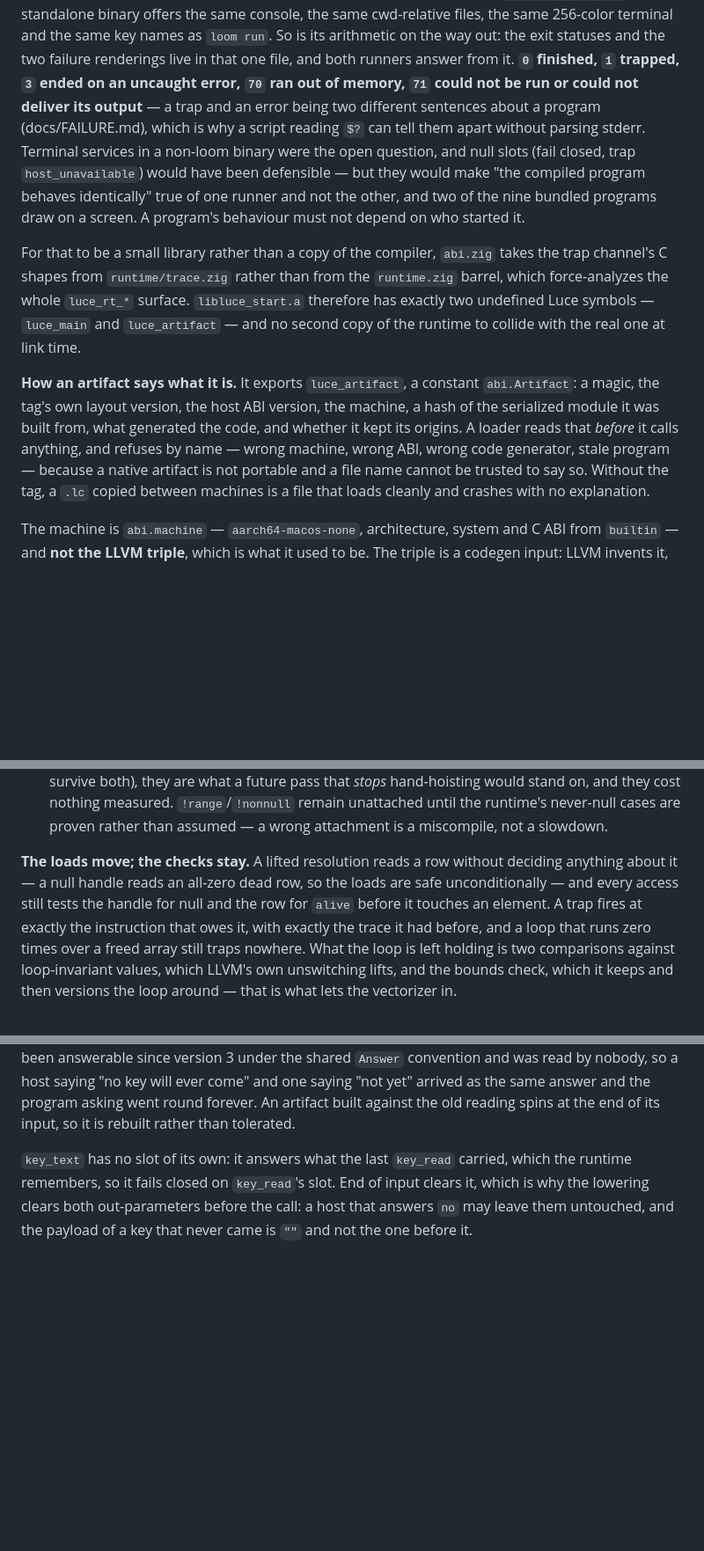
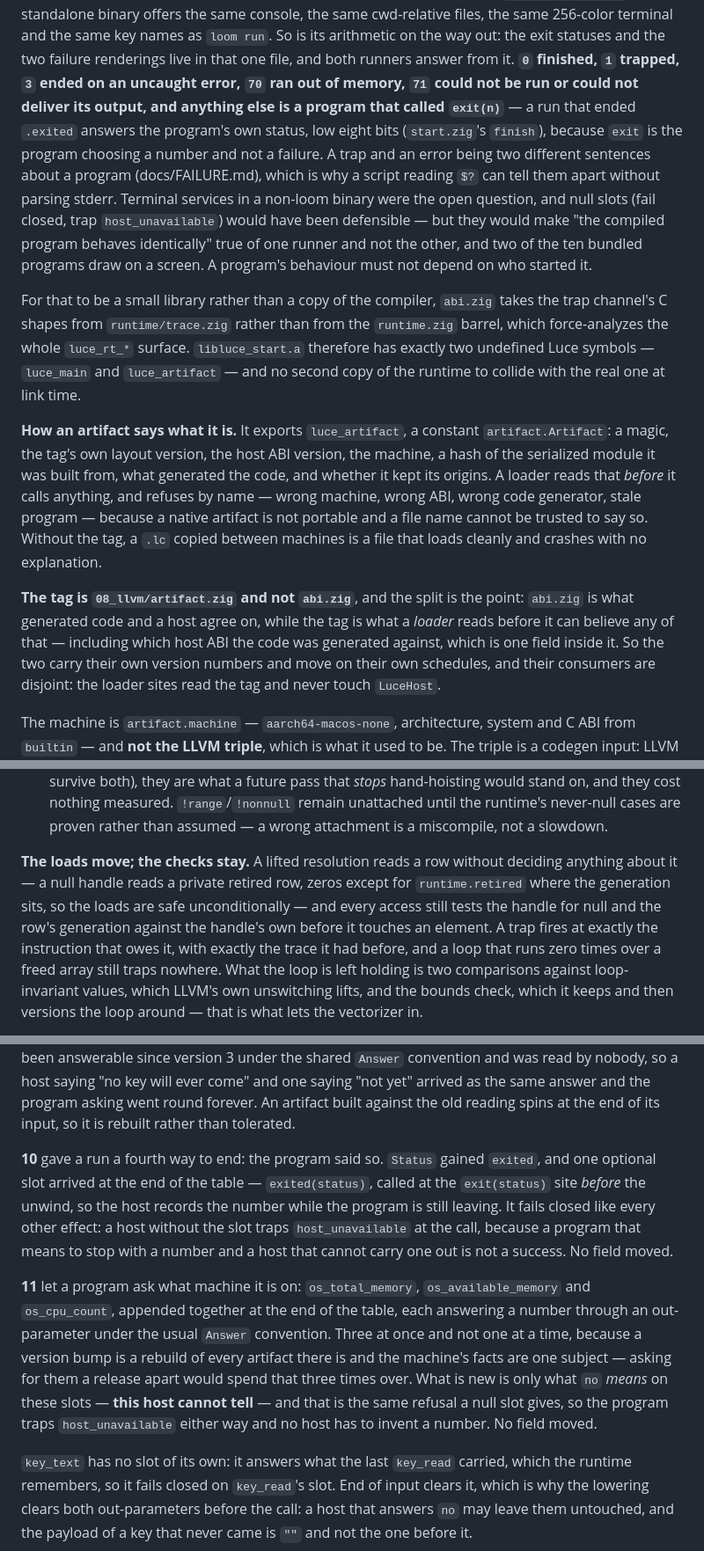
Before and after one commit to dymokomi/luce-stage-0, a Markdown page: docs/CODEGEN.md, 3 parts joined by grey strips. Shown at 88% size. Drawn GitHub-style; blank space fills up the shorter version.

```diff
--- a/docs/CODEGEN.md
+++ b/docs/CODEGEN.md
@@ -75,13 +75,17 @@ the same key names as `loom run`.  So is its arithmetic on the way
 out: the exit statuses and the two failure renderings live in that one
 file, and both runners answer from it.  **`0` finished, `1` trapped,
 `3` ended on an uncaught error, `70` ran out of memory, `71` could not
-be run or could not deliver its output** — a trap and an error being
+be run or could not deliver its output, and anything else is a program
+that called `exit(n)`** — a run that ended `.exited` answers the
+program's own status, low eight bits (`start.zig`'s `finish`), because
+`exit` is the program choosing a number and not a failure.  A trap and
+an error being
 two different sentences about a program (docs/FAILURE.md), which is
 why a script reading `$?` can tell them apart without parsing stderr.  Terminal services in a non-loom
 binary were the open question, and null slots (fail closed, trap
 `host_unavailable`) would have been defensible — but they would make
 "the compiled program behaves identically" true of one runner and not
-the other, and two of the nine bundled programs draw on a screen.  A
+the other, and two of the ten bundled programs draw on a screen.  A
 program's behaviour must not depend on who started it.
 
 For that to be a small library rather than a copy of the compiler,
@@ -92,16 +96,24 @@ two undefined Luce symbols — `luce_main` and `luce_artifact` — and no
 second copy of the runtime to collide with the real one at link time.
 
 **How an artifact says what it is.**  It exports `luce_artifact`, a
-constant `abi.Artifact`: a magic, the tag's own layout version, the
-host ABI version, the machine, a hash of the serialized module it was
-built from, what generated the code, and whether it kept its origins.
-A loader reads that *before* it calls anything, and refuses by name —
-wrong machine, wrong ABI, wrong code generator, stale program —
-because a native artifact is not portable and a file name cannot be
-trusted to say so.  Without the tag, a `.lc` copied between machines
-is a file that loads cleanly and crashes with no explanation.
+constant `artifact.Artifact`: a magic, the tag's own layout version,
+the host ABI version, the machine, a hash of the serialized module it
+was built from, what generated the code, and whether it kept its
+origins.  A loader reads that *before* it calls anything, and refuses
+by name — wrong machine, wrong ABI, wrong code generator, stale
+program — because a native artifact is not portable and a file name
+cannot be trusted to say so.  Without the tag, a `.lc` copied between
+machines is a file that loads cleanly and crashes with no explanation.
 
-The machine is `abi.machine` — `aarch64-macos-none`, architecture,
+**The tag is `08_llvm/artifact.zig` and not `abi.zig`**, and the split
+is the point: `abi.zig` is what generated code and a host agree on,
+while the tag is what a *loader* reads before it can believe any of
+that — including which host ABI the code was generated against, which
+is one field inside it.  So the two carry their own version numbers
+and move on their own schedules, and their consumers are disjoint: the
+loader sites read the tag and never touch `LuceHost`.
+
+The machine is `artifact.machine` — `aarch64-macos-none`, architecture,
 system and C ABI from `builtin` — and **not the LLVM triple**, which
 is what it used to be.  The triple is a codegen input: LLVM invents
 it, LLVM parses it, and asking for it means having libLLVM in the
@@ -464,10 +489,11 @@ Three things make it pay, and all three are needed together:
   attachment is a miscompile, not a slowdown.
 
 **The loads move; the checks stay.**  A lifted resolution reads a row
-without deciding anything about it — a null handle reads an all-zero
-dead row, so the loads are safe unconditionally — and every access
-still tests the handle for null and the row for `alive` before it
-touches an element.  A trap fires at exactly the instruction that owes
+without deciding anything about it — a null handle reads a private
+retired row, zeros except for `runtime.retired` where the generation
+sits, so the loads are safe unconditionally — and every access still
+tests the handle for null and the row's generation against the
+handle's own before it touches an element.  A trap fires at exactly the instruction that owes
 it, with exactly the trace it had before, and a loop that runs zero
 times over a freed array still traps nowhere.  What the loop is left
 holding is two comparisons against loop-invariant values, which LLVM's
@@ -855,6 +887,27 @@ come" and one saying "not yet" arrived as the same answer and the
 program asking went round forever.  An artifact built against the old
 reading spins at the end of its input, so it is rebuilt rather than
 tolerated.
+
+**10** gave a run a fourth way to end: the program said so.  `Status`
+gained `exited`, and one optional slot arrived at the end of the table
+— `exited(status)`, called at the `exit(status)` site *before* the
+unwind, so the host records the number while the program is still
+leaving.  It fails closed like every other effect: a host without the
+slot traps `host_unavailable` at the call, because a program that
+means to stop with a number and a host that cannot carry one out is
+not a success.  No field moved.
+
+**11** let a program ask what machine it is on: `os_total_memory`,
+`os_available_memory` and `os_cpu_count`, appended together at the end
+of the table, each answering a number through an out-parameter under
+the usual `Answer` convention.  Three at once and not one at a time,
+because a version bump is a rebuild of every artifact there is and the
+machine's facts are one subject — asking for them a release apart
+would spend that three times over.  What is new is only what `no`
+*means* on these slots — **this host cannot tell** — and that is the
+same refusal a null slot gives, so the program traps
+`host_unavailable` either way and no host has to invent a number.  No
+field moved.
 
 `key_text` has no slot of its own: it answers what the last `key_read`
 carried, which the runtime remembers, so it fails closed on
```
Also changed, not shown: other parts of docs/CODEGEN.md (+54 -31 lines), CLAUDE.md (+2 -2 lines).
